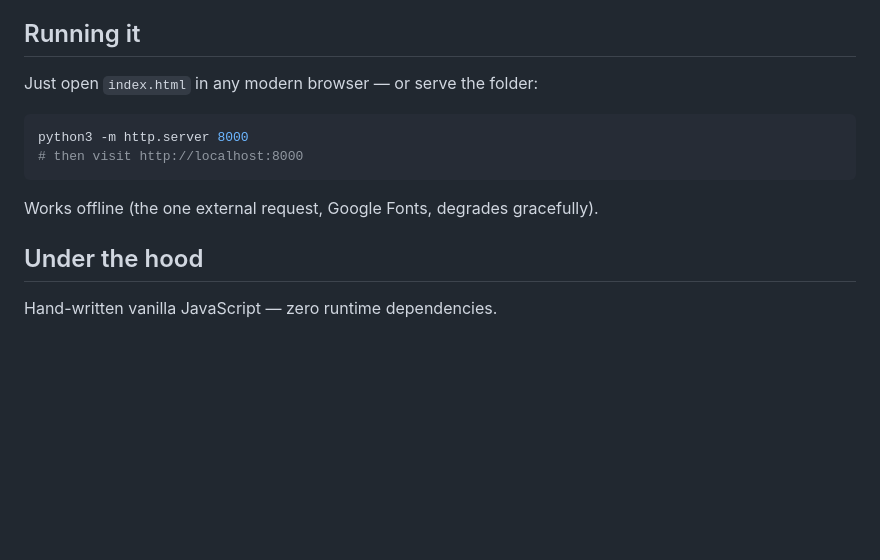
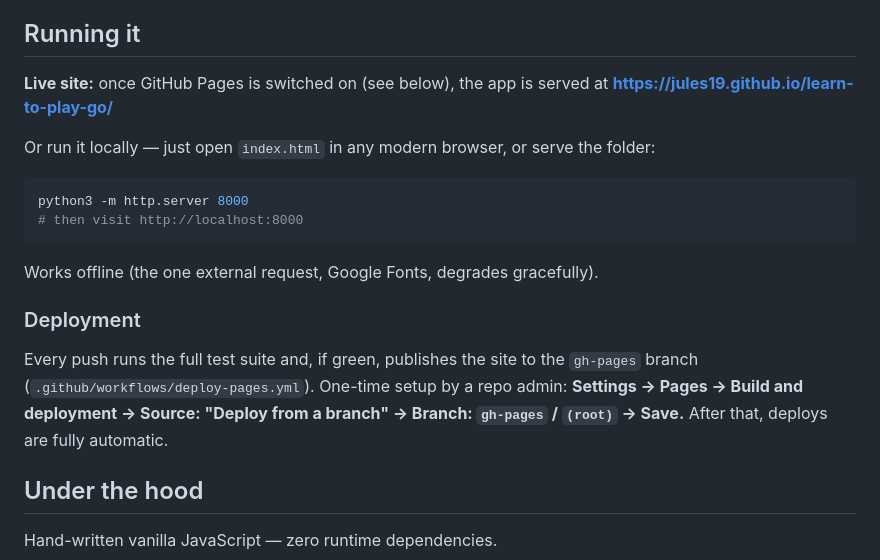
Before and after one commit to jules19/learn-to-play-go, a Markdown page: README.md, the part around the change. Rendered like a GitHub page; blank space fills up the shorter version.

Commit message:
Document live URL and one-time Pages setup
https://claude.ai/code/session_01AwTNNq5nxkM9qTCoPyA3Kk

````diff
--- a/README.md
+++ b/README.md
@@ -45,7 +45,10 @@ saved locally in your browser.
 
 ## Running it
 
-Just open `index.html` in any modern browser — or serve the folder:
+**Live site:** once GitHub Pages is switched on (see below), the app is served at
+**https://jules19.github.io/learn-to-play-go/**
+
+Or run it locally — just open `index.html` in any modern browser, or serve the folder:
 
 ```bash
 python3 -m http.server 8000
@@ -53,6 +56,14 @@ python3 -m http.server 8000
 ```
 
 Works offline (the one external request, Google Fonts, degrades gracefully).
+
+### Deployment
+
+Every push runs the full test suite and, if green, publishes the site to the
+`gh-pages` branch (`.github/workflows/deploy-pages.yml`). One-time setup by a
+repo admin: **Settings → Pages → Build and deployment → Source: "Deploy from
+a branch" → Branch: `gh-pages` / `(root)` → Save.** After that, deploys are
+fully automatic.
 
 ## Under the hood
 
````
